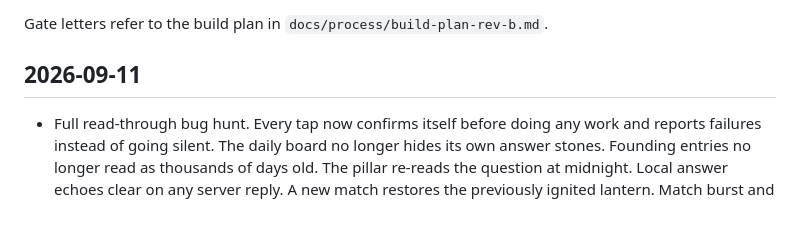
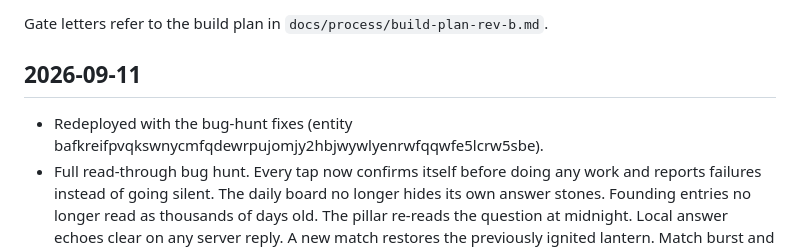
Before and after one commit to Uthmannabeel/common-ground, a Markdown page: CHANGELOG.md, the part around the change. Drawn GitHub-style; blank space fills up the shorter version.

Commit message:
Changelog: bug-hunt redeploy
Co-Authored-By: Claude Opus 5 (1M context) <noreply@anthropic.com>
Claude-Session: https://claude.ai/code/session_013djWjrVVBoewNxJbaS42wQ

```diff
--- a/CHANGELOG.md
+++ b/CHANGELOG.md
@@ -3,6 +3,7 @@
 Gate letters refer to the build plan in `docs/process/build-plan-rev-b.md`.
 
 ## 2026-09-11
+- Redeployed with the bug-hunt fixes (entity bafkreifpvqkswnycmfqdewrpujomjy2hbjwywlyenrwfqqwfe5lcrw5sbe).
 - Full read-through bug hunt. Every tap now confirms itself before doing any work and reports failures instead of going silent. The daily board no longer hides its own answer stones. Founding entries no longer read as thousands of days old. The pillar re-reads the question at midnight. Local answer echoes clear on any server reply. A new match restores the previously ignited lantern. Match burst and ember tweens end at scale zero so nothing can be left oversized on screen.
 - Three more phone screenshots confirmed the full loop on device. Table sign raised and cue cleared so they no longer overlap the stones; matched name plate halved. Redeployed.
 - First phone screenshot: tap path confirmed working on device (wall shows answers, lantern standing). Avatar charm orbs disabled: the mobile client ignored their scale and drew one unit-sized sphere around the avatar. Redeployed.
```
